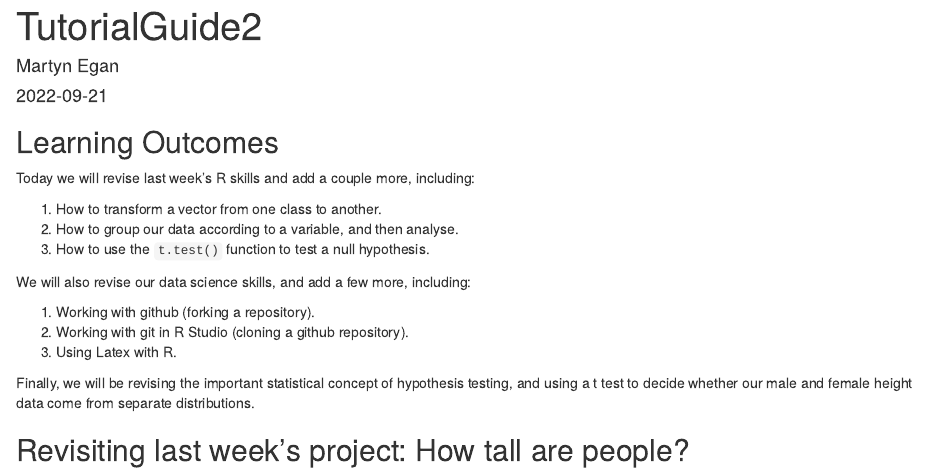
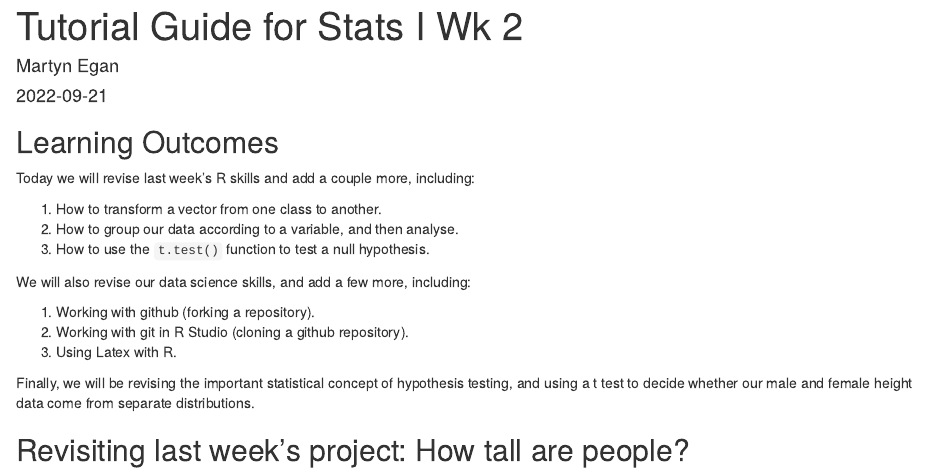
Before and after one commit to z5213305/StatsI_Fall2022, an R Markdown document (tutorials/tutorial01/Documentation/TutorialGuide2.Rmd): the page in a window 1100 px wide, from its top. Rendered offline with R 4.5, knitr and Pandoc, with nearby package versions; the code is not run, so its results and figures are left out.

Commit message:
Edit title for tutorial guide

```diff
--- a/tutorials/tutorial01/Documentation/TutorialGuide2.Rmd
+++ b/tutorials/tutorial01/Documentation/TutorialGuide2.Rmd
@@ -1,5 +1,5 @@
 ---
-title: "TutorialGuide2"
+title: "Tutorial Guide for Stats I Wk 2"
 author: "Martyn Egan"
 date: "2022-09-21"
 output: html_document
```
Also changed, not shown: tutorials/tutorial01/Documentation/TutorialGuide2.html.
